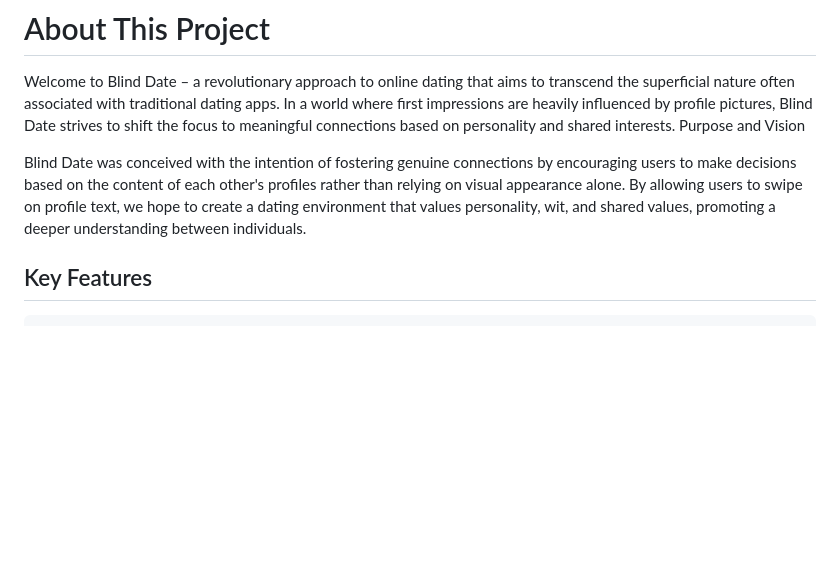
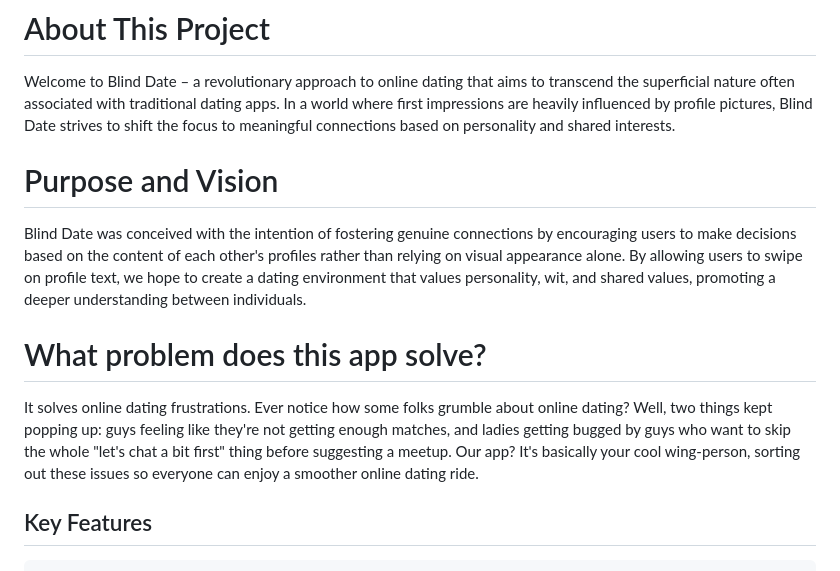
Before and after one commit to Lailaismyname/Blinddate, a Markdown page: README.MD, the part around the change. GitHub-like rendering; blank space fills up the shorter version.

```diff
--- a/README.MD
+++ b/README.MD
@@ -1,9 +1,14 @@
 # About This Project
 
 Welcome to Blind Date – a revolutionary approach to online dating that aims to transcend the superficial nature often associated with traditional dating apps. In a world where first impressions are heavily influenced by profile pictures, Blind Date strives to shift the focus to meaningful connections based on personality and shared interests.
-Purpose and Vision
+
+# Purpose and Vision
 
 Blind Date was conceived with the intention of fostering genuine connections by encouraging users to make decisions based on the content of each other's profiles rather than relying on visual appearance alone. By allowing users to swipe on profile text, we hope to create a dating environment that values personality, wit, and shared values, promoting a deeper understanding between individuals.
+
+# What problem does this app solve?
+It solves online dating frustrations.
+Ever notice how some folks grumble about online dating? Well, two things kept popping up: guys feeling like they're not getting enough matches, and ladies getting bugged by guys who want to skip the whole "let's chat a bit first" thing before suggesting a meetup. Our app? It's basically your cool wing-person, sorting out these issues so everyone can enjoy a smoother online dating ride.
 
 ## Key Features
 
```
